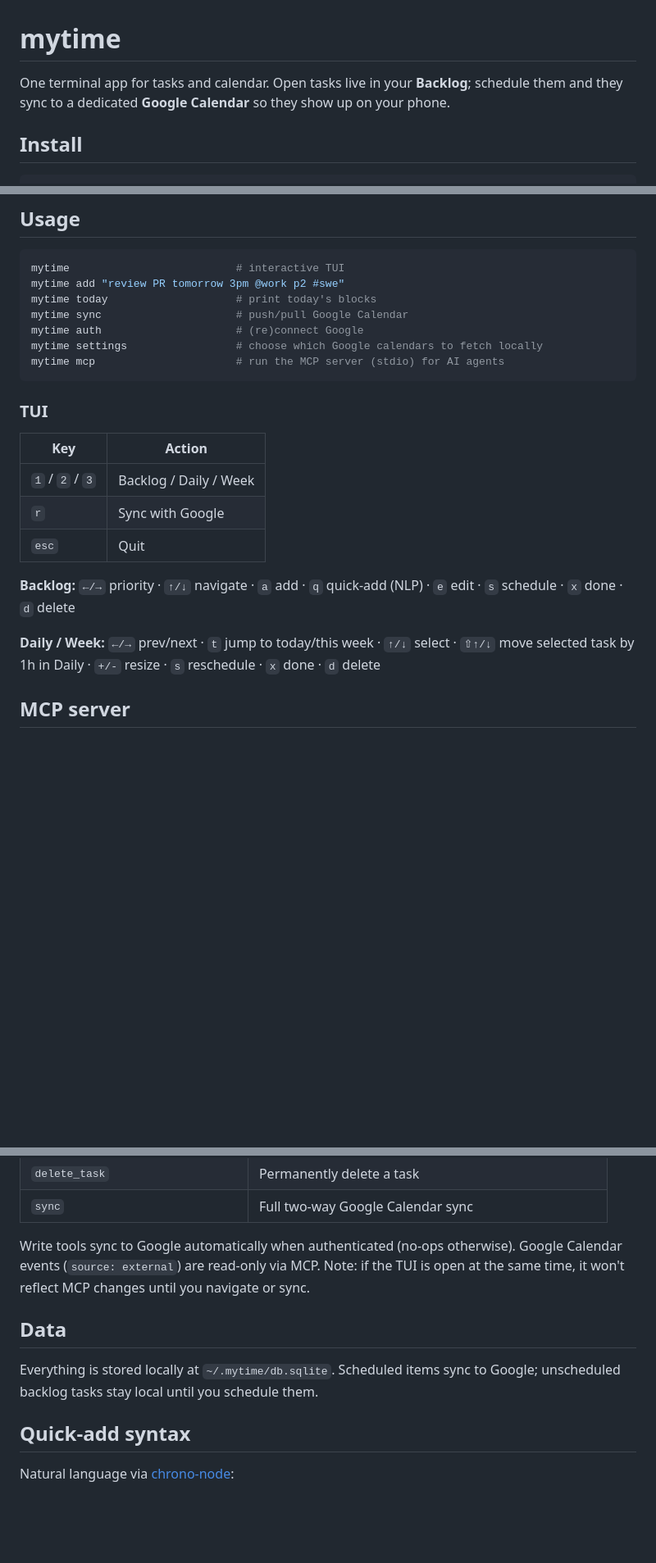
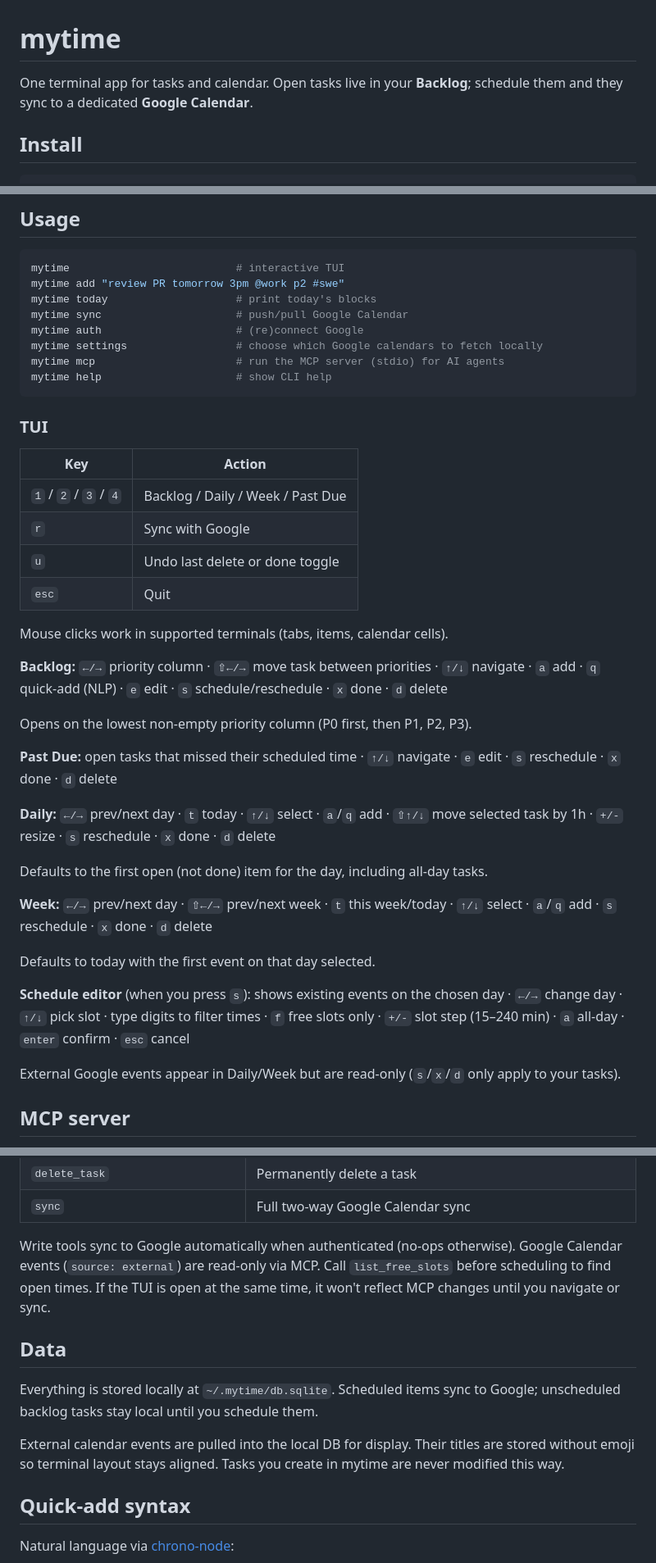
Before and after one commit to alexapvl/mytime, a Markdown page: README.md, 3 parts joined by grey strips. Shown at 82% size. GitHub-like rendering; blank space fills up the shorter version.

Commit message:
docs: update README for current TUI and MCP features

````diff
--- a/README.md
+++ b/README.md
@@ -1,6 +1,6 @@
 # mytime
 
-One terminal app for tasks and calendar. Open tasks live in your **Backlog**; schedule them and they sync to a dedicated **Google Calendar** so they show up on your phone.
+One terminal app for tasks and calendar. Open tasks live in your **Backlog**; schedule them and they sync to a dedicated **Google Calendar**.
 
 ## Install
 
@@ -63,19 +63,37 @@ mytime sync                     # push/pull Google Calendar
 mytime auth                     # (re)connect Google
 mytime settings                 # choose which Google calendars to fetch locally
 mytime mcp                      # run the MCP server (stdio) for AI agents
+mytime help                     # show CLI help
 ```
 
 ### TUI
 
 | Key | Action |
 |-----|--------|
-| `1` / `2` / `3` | Backlog / Daily / Week |
+| `1` / `2` / `3` / `4` | Backlog / Daily / Week / Past Due |
 | `r` | Sync with Google |
+| `u` | Undo last delete or done toggle |
 | `esc` | Quit |
 
-**Backlog:** `←/→` priority · `↑/↓` navigate · `a` add · `q` quick-add (NLP) · `e` edit · `s` schedule · `x` done · `d` delete
+Mouse clicks work in supported terminals (tabs, items, calendar cells).
 
-**Daily / Week:** `←/→` prev/next · `t` jump to today/this week · `↑/↓` select · `⇧↑/↓` move selected task by 1h in Daily · `+/-` resize · `s` reschedule · `x` done · `d` delete
+**Backlog:** `←/→` priority column · `⇧←/→` move task between priorities · `↑/↓` navigate · `a` add · `q` quick-add (NLP) · `e` edit · `s` schedule/reschedule · `x` done · `d` delete
+
+Opens on the lowest non-empty priority column (P0 first, then P1, P2, P3).
+
+**Past Due:** open tasks that missed their scheduled time · `↑/↓` navigate · `e` edit · `s` reschedule · `x` done · `d` delete
+
+**Daily:** `←/→` prev/next day · `t` today · `↑/↓` select · `a`/`q` add · `⇧↑/↓` move selected task by 1h · `+/-` resize · `s` reschedule · `x` done · `d` delete
+
+Defaults to the first open (not done) item for the day, including all-day tasks.
+
+**Week:** `←/→` prev/next day · `⇧←/→` prev/next week · `t` this week/today · `↑/↓` select · `a`/`q` add · `s` reschedule · `x` done · `d` delete
+
+Defaults to today with the first event on that day selected.
+
+**Schedule editor** (when you press `s`): shows existing events on the chosen day · `←/→` change day · `↑/↓` pick slot · type digits to filter times · `f` free slots only · `+/-` slot step (15–240 min) · `a` all-day · `enter` confirm · `esc` cancel
+
+External Google events appear in Daily/Week but are read-only (`s`/`x`/`d` only apply to your tasks).
 
 ## MCP server
 
@@ -107,11 +127,13 @@ Register it in your client's MCP config (the global `mytime` command must be on
 | `delete_task` | Permanently delete a task |
 | `sync` | Full two-way Google Calendar sync |
 
-Write tools sync to Google automatically when authenticated (no-ops otherwise). Google Calendar events (`source: external`) are read-only via MCP. Note: if the TUI is open at the same time, it won't reflect MCP changes until you navigate or sync.
+Write tools sync to Google automatically when authenticated (no-ops otherwise). Google Calendar events (`source: external`) are read-only via MCP. Call `list_free_slots` before scheduling to find open times. If the TUI is open at the same time, it won't reflect MCP changes until you navigate or sync.
 
 ## Data
 
 Everything is stored locally at `~/.mytime/db.sqlite`. Scheduled items sync to Google; unscheduled backlog tasks stay local until you schedule them.
+
+External calendar events are pulled into the local DB for display. Their titles are stored without emoji so terminal layout stays aligned. Tasks you create in mytime are never modified this way.
 
 ## Quick-add syntax
 
````
Also changed, not shown: other parts of README.md (+2 -0 lines).
